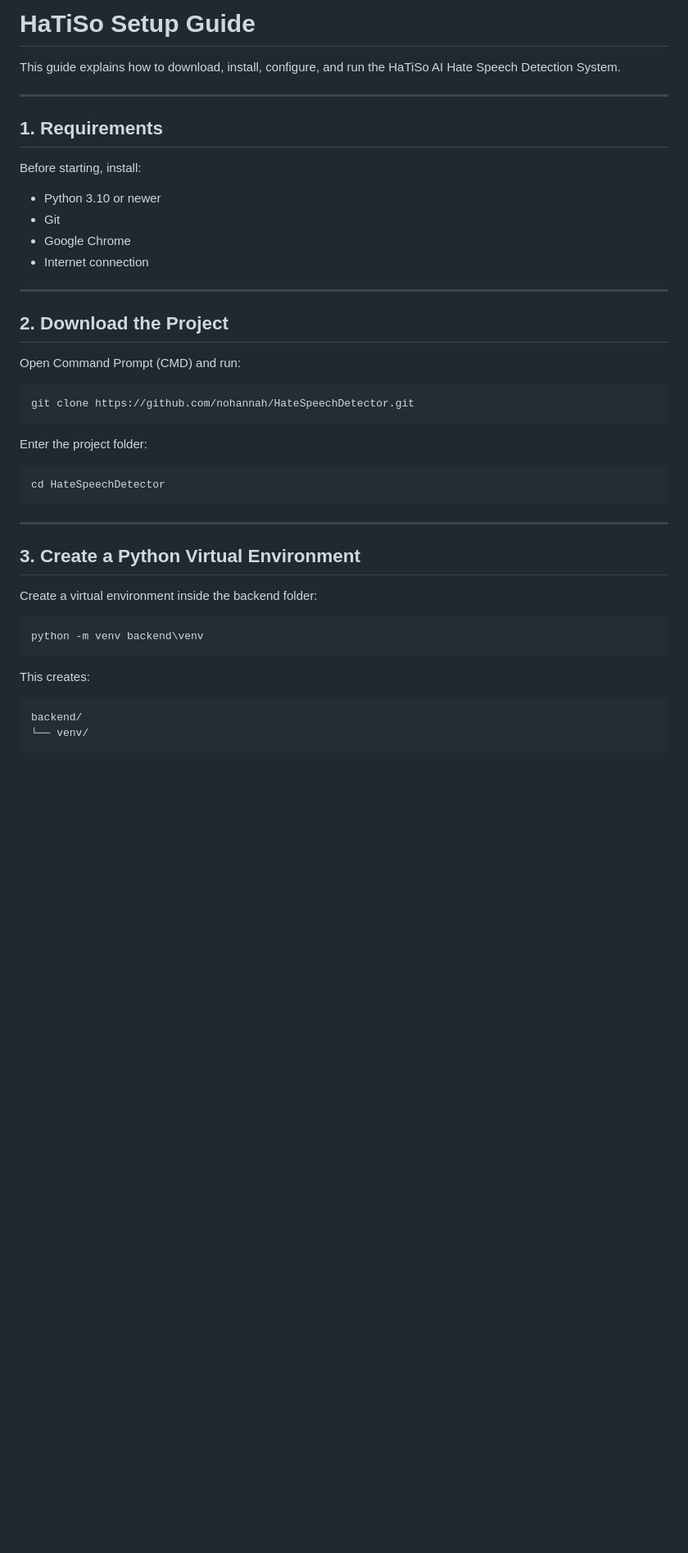
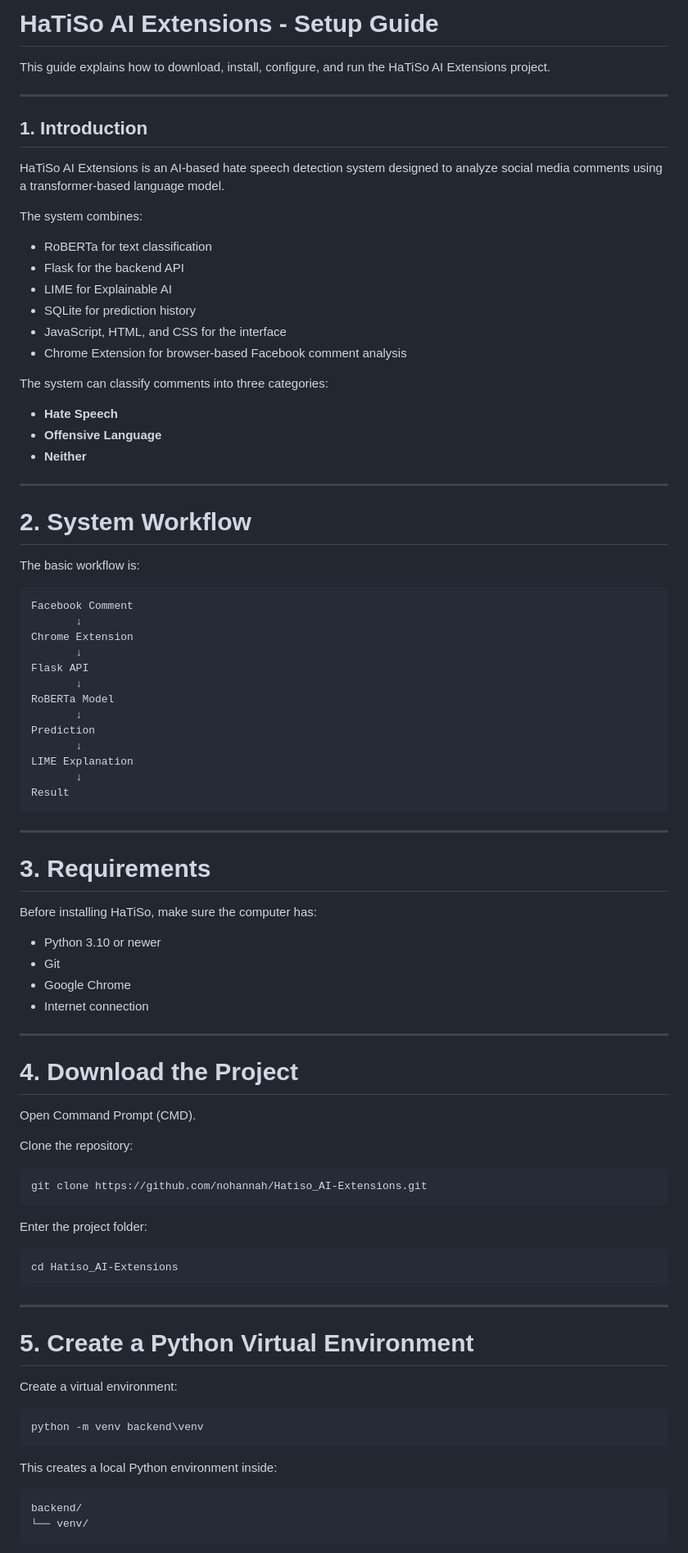
Before and after one commit to nohannah/Hatiso_AI-Extensions, a Markdown page: SETUP_GUIDE.md, the part around one of its changes. Shown at 82% size. GitHub-like rendering; blank space fills up the shorter version.

````diff
--- a/SETUP_GUIDE.md
+++ b/SETUP_GUIDE.md
@@ -1,12 +1,55 @@
-# HaTiSo Setup Guide
+# HaTiSo AI Extensions - Setup Guide
 
-This guide explains how to download, install, configure, and run the HaTiSo AI Hate Speech Detection System.
+This guide explains how to download, install, configure, and run the HaTiSo AI Extensions project.
 
 ---
 
-## 1. Requirements
+## 1. Introduction
 
-Before starting, install:
+HaTiSo AI Extensions is an AI-based hate speech detection system designed to analyze social media comments using a transformer-based language model.
+
+The system combines:
+
+- RoBERTa for text classification
+- Flask for the backend API
+- LIME for Explainable AI
+- SQLite for prediction history
+- JavaScript, HTML, and CSS for the interface
+- Chrome Extension for browser-based Facebook comment analysis
+
+The system can classify comments into three categories:
+
+- **Hate Speech**
+- **Offensive Language**
+- **Neither**
+
+---
+
+# 2. System Workflow
+
+The basic workflow is:
+
+```text
+Facebook Comment
+       ↓
+Chrome Extension
+       ↓
+Flask API
+       ↓
+RoBERTa Model
+       ↓
+Prediction
+       ↓
+LIME Explanation
+       ↓
+Result
+```
+
+---
+
+# 3. Requirements
+
+Before installing HaTiSo, make sure the computer has:
 
 - Python 3.10 or newer
 - Git
@@ -15,31 +58,33 @@ Before starting, install:
 
 ---
 
-## 2. Download the Project
+# 4. Download the Project
 
-Open Command Prompt (CMD) and run:
+Open Command Prompt (CMD).
+
+Clone the repository:
 
 ```cmd
-git clone https://github.com/nohannah/HateSpeechDetector.git
+git clone https://github.com/nohannah/Hatiso_AI-Extensions.git
 ```
 
 Enter the project folder:
 
 ```cmd
-cd HateSpeechDetector
+cd Hatiso_AI-Extensions
 ```
 
 ---
 
-## 3. Create a Python Virtual Environment
+# 5. Create a Python Virtual Environment
 
-Create a virtual environment inside the backend folder:
+Create a virtual environment:
 
 ```cmd
 python -m venv backend\venv
 ```
 
-This creates:
+This creates a local Python environment inside:
 
 ```text
 backend/
````
Also changed, not shown: other parts of SETUP_GUIDE.md (+226 -157 lines).
